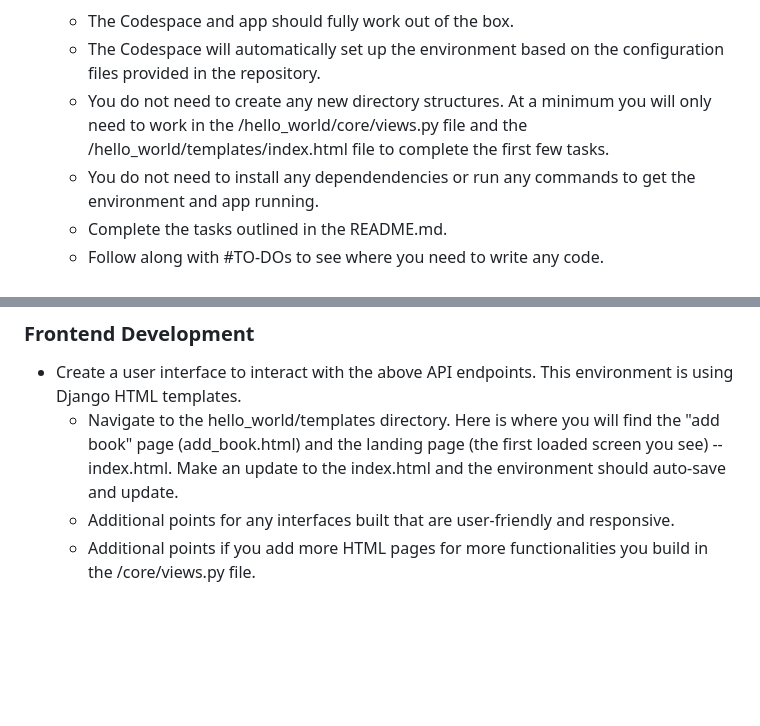
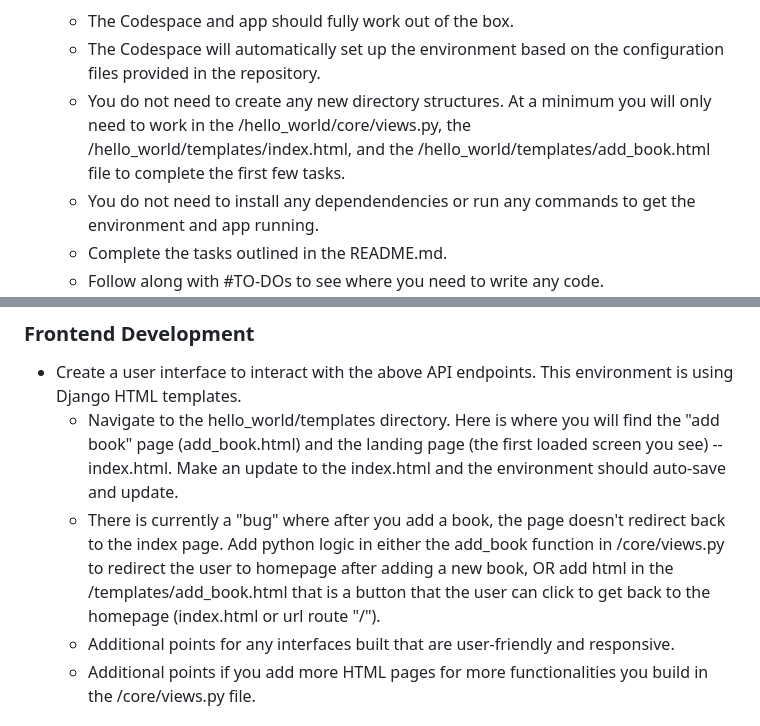
Before and after one commit to zolfran/AgVend-Developer-Test, a Markdown page: README.md, 2 parts joined by grey strips. Drawn GitHub-style; blank space fills up the shorter version.

```diff
--- a/README.md
+++ b/README.md
@@ -23,7 +23,7 @@ Welcome to the AgVend Digital Solutions solutiosn engineering test. Follow the i
 3. **Work on the Tasks:**
    - The Codespace and app should fully work out of the box.
    - The Codespace will automatically set up the environment based on the configuration files provided in the repository.
-   - You do not need to create any new directory structures. At a minimum you will only need to work in the /hello_world/core/views.py file and the /hello_world/templates/index.html file to complete the first few tasks.
+   - You do not need to create any new directory structures. At a minimum you will only need to work in the /hello_world/core/views.py, the /hello_world/templates/index.html, and the /hello_world/templates/add_book.html file to complete the first few tasks.
    - You do not need to install any dependendencies or run any commands to get the environment and app running.
    - Complete the tasks outlined in the README.md.
    - Follow along with #TO-DOs to see where you need to write any code.
@@ -72,6 +72,7 @@ Thank you for completing the test. We look forward to reviewing your work!
 ### Frontend Development
 - Create a user interface to interact with the above API endpoints. This environment is using Django HTML templates.
   - Navigate to the hello_world/templates directory. Here is where you will find the "add book" page (add_book.html) and the landing page (the first loaded screen you see) -- index.html. Make an update to the index.html and the environment should auto-save and update.
+  - There is currently a "bug" where after you add a book, the page doesn't redirect back to the index page. Add python logic in either the add_book function in /core/views.py to redirect the user to homepage after adding a new book, OR add html in the /templates/add_book.html that is a button that the user can click to get back to the homepage (index.html or url route "/").
   - Additional points for any interfaces built that are user-friendly and responsive.
   - Additional points if you add more HTML pages for more functionalities you build in the /core/views.py file.
 
```
